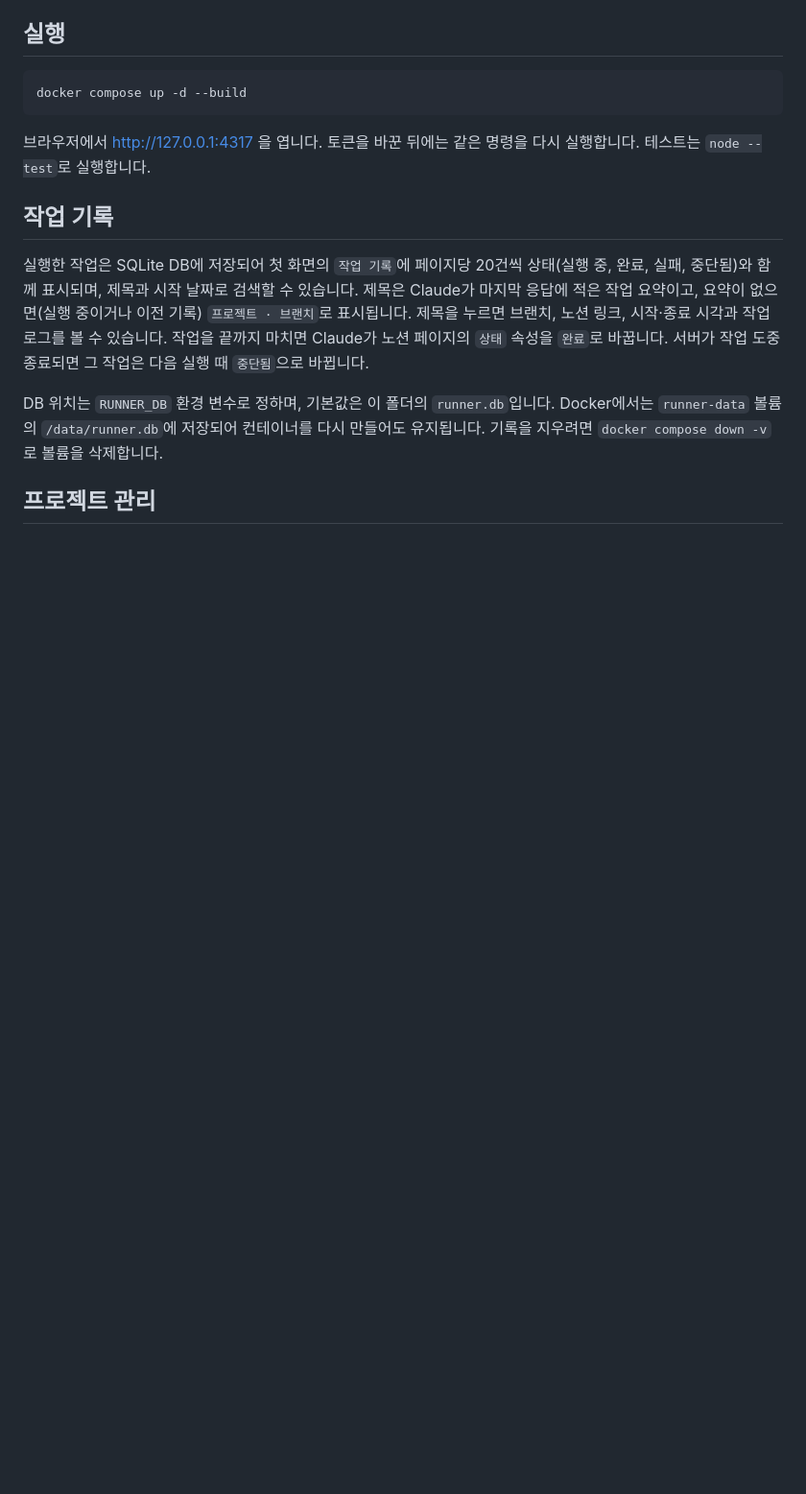
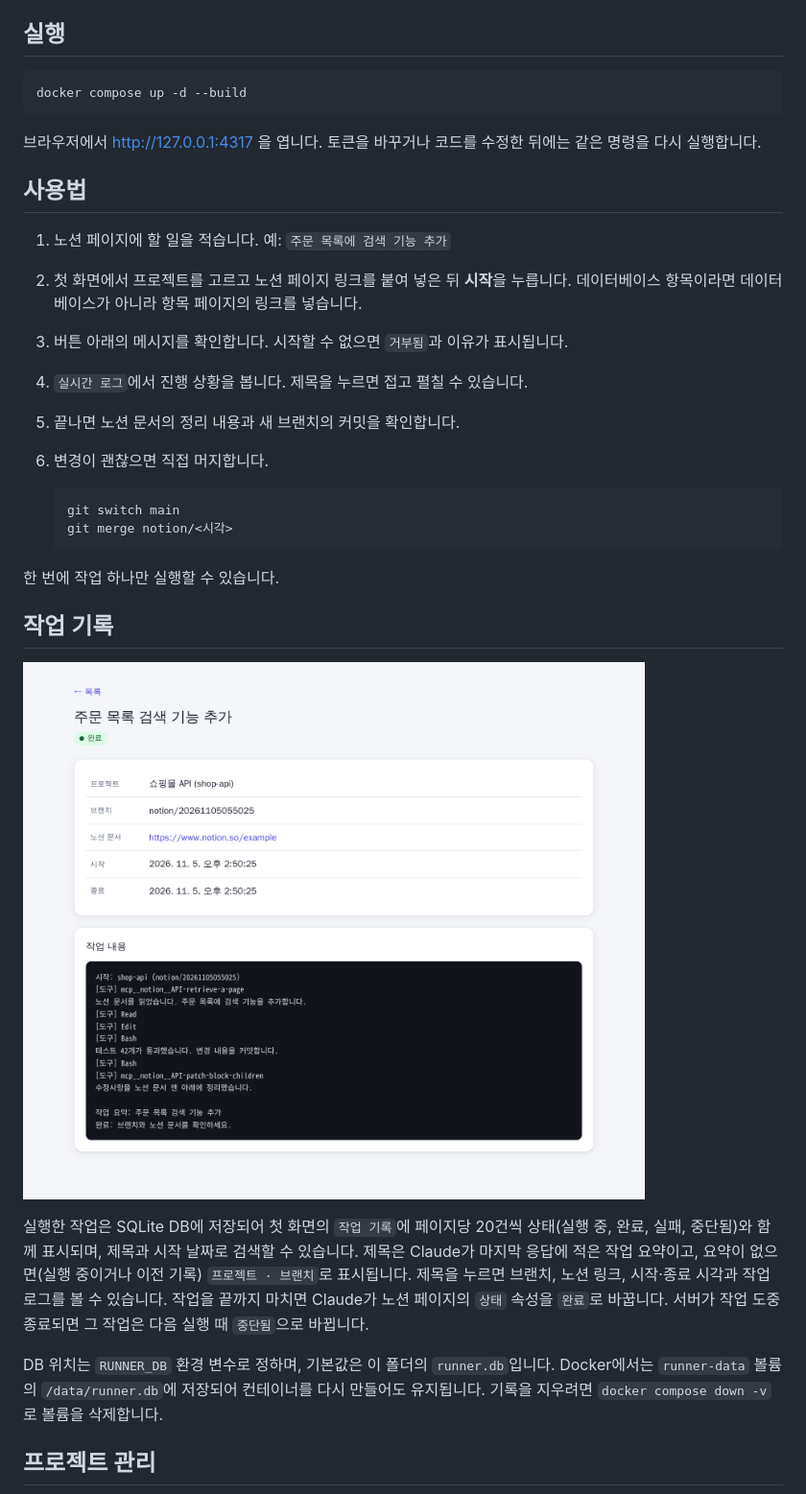
Before and after one commit to jaroo2k/fsd, a Markdown page: README.md, the part around one of its changes. Shown at 96% size. GitHub-like rendering; pictures changed too: docs/screenshots/run-detail.png (added); blank space fills up the shorter version.

````diff
--- a/README.md
+++ b/README.md
@@ -15,9 +40,27 @@
 docker compose up -d --build
 ```
 
-브라우저에서 http://127.0.0.1:4317 을 엽니다. 토큰을 바꾼 뒤에는 같은 명령을 다시 실행합니다. 테스트는 `node --test`로 실행합니다.
+브라우저에서 http://127.0.0.1:4317 을 엽니다. 토큰을 바꾸거나 코드를 수정한 뒤에는 같은 명령을 다시 실행합니다.
+
+## 사용법
+
+1. 노션 페이지에 할 일을 적습니다. 예: `주문 목록에 검색 기능 추가`
+2. 첫 화면에서 프로젝트를 고르고 노션 페이지 링크를 붙여 넣은 뒤 **시작**을 누릅니다. 데이터베이스 항목이라면 데이터베이스가 아니라 항목 페이지의 링크를 넣습니다.
+3. 버튼 아래의 메시지를 확인합니다. 시작할 수 없으면 `거부됨`과 이유가 표시됩니다.
+4. `실시간 로그`에서 진행 상황을 봅니다. 제목을 누르면 접고 펼칠 수 있습니다.
+5. 끝나면 노션 문서의 정리 내용과 새 브랜치의 커밋을 확인합니다.
+6. 변경이 괜찮으면 직접 머지합니다.
+
+   ```
+   git switch main
+   git merge notion/<시각>
+   ```
+
+한 번에 작업 하나만 실행할 수 있습니다.
 
 ## 작업 기록
+
+![작업 상세 화면: 프로젝트, 브랜치, 노션 링크, 시작과 종료 시각, 작업 로그](docs/screenshots/run-detail.png)
 
 실행한 작업은 SQLite DB에 저장되어 첫 화면의 `작업 기록`에 페이지당 20건씩 상태(실행 중, 완료, 실패, 중단됨)와 함께 표시되며, 제목과 시작 날짜로 검색할 수 있습니다. 제목은 Claude가 마지막 응답에 적은 작업 요약이고, 요약이 없으면(실행 중이거나 이전 기록) `프로젝트 · 브랜치`로 표시됩니다. 제목을 누르면 브랜치, 노션 링크, 시작·종료 시각과 작업 로그를 볼 수 있습니다. 작업을 끝까지 마치면 Claude가 노션 페이지의 `상태` 속성을 `완료`로 바꿉니다. 서버가 작업 도중 종료되면 그 작업은 다음 실행 때 `중단됨`으로 바뀝니다.
 
````
Also changed, not shown: other parts of README.md (+36 -7 lines), docs/screenshots/home.png (added), docs/screenshots/projects.png (added).
